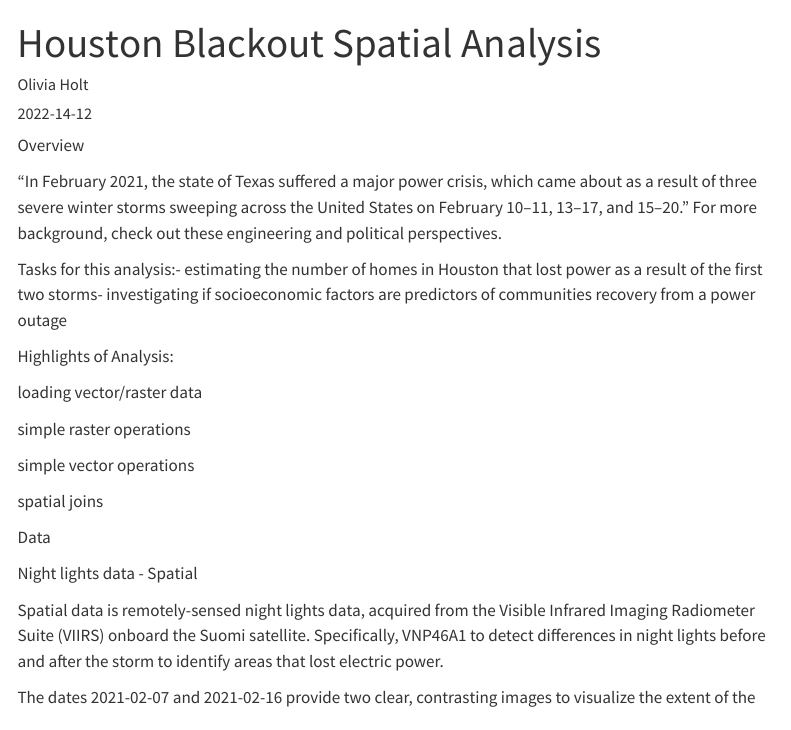
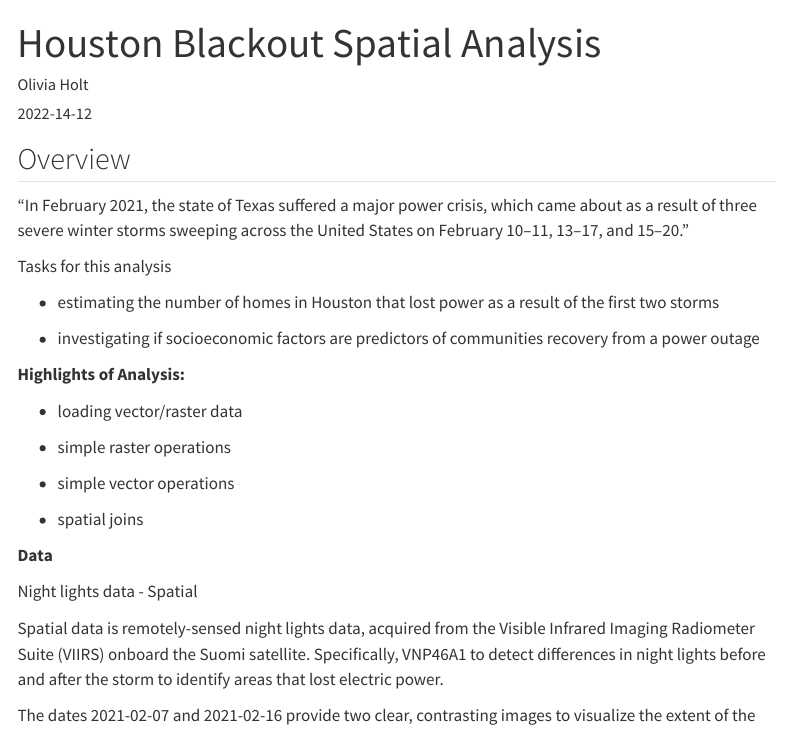
Before and after one commit to olleholt/olleholt.github.io, a Quarto document (blog/eds223_final_blog/index.qmd): the page in a window 1100 px wide, from its top. Rendered offline with R 4.5, knitr and Pandoc in place of Quarto, with nearby package versions; some code elsewhere in the file could not run offline; menus at the side of the page are left out; long lines of code are wrapped.

Commit message:
rkmfoekrm

```diff
--- a/blog/eds223_final_blog/index.qmd
+++ b/blog/eds223_final_blog/index.qmd
@@ -9,23 +9,28 @@ output:
       toc_depth: 4
       toc_float: yes
 ---
-Overview
 
-"In February 2021, the state of Texas suffered a major power crisis, which came about as a result of three severe winter storms sweeping across the United States on February 10–11, 13–17, and 15–20." For more background, check out these engineering and political perspectives.
+## Overview
 
-Tasks for this analysis:- estimating the number of homes in Houston that lost power as a result of the first two storms- investigating if socioeconomic factors are predictors of communities recovery from a power outage
+"In February 2021, the state of Texas suffered a major power crisis, which came about as a result of three severe winter storms sweeping across the United States on February 10--11, 13--17, and 15--20."
 
-Highlights of Analysis:
+Tasks for this analysis
 
-loading vector/raster data
+-   estimating the number of homes in Houston that lost power as a result of the first two storms
 
-simple raster operations
+-   investigating if socioeconomic factors are predictors of communities recovery from a power outage
 
-simple vector operations
+**Highlights of Analysis:**
 
-spatial joins
+-   loading vector/raster data
 
-Data
+-   simple raster operations
+
+-   simple vector operations
+
+-   spatial joins
+
+**Data**
 
 Night lights data - Spatial
 
```
Also changed, not shown: blog/eds223_final_blog/index.qmd (9 more changed lines).
